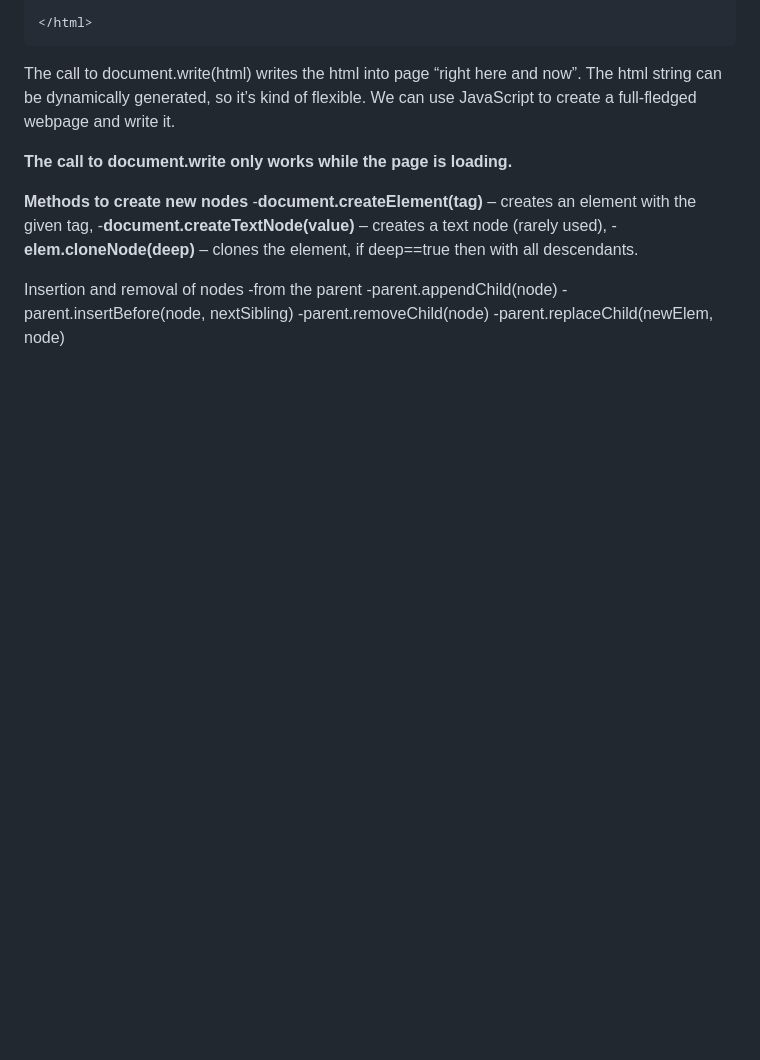
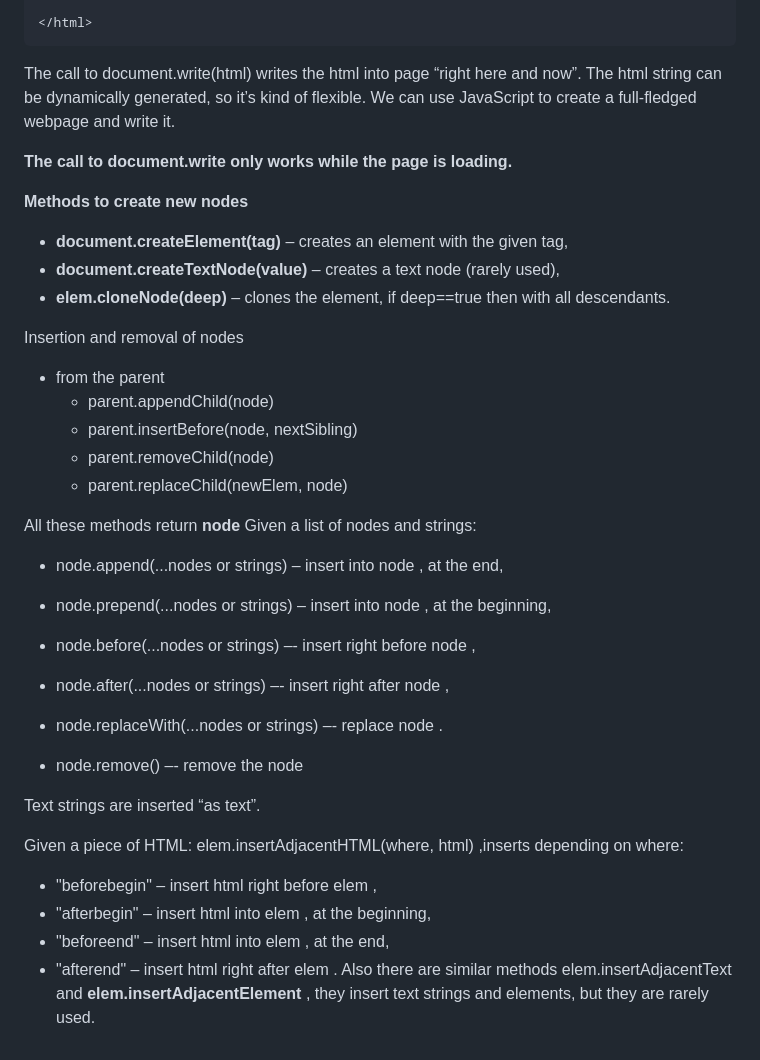
Before and after one commit to mkpbd/javascript-studay, a Markdown page: readme.md, the part around the change. GitHub-like rendering; blank space fills up the shorter version.

Commit message:
update Readme file for list

```diff
--- a/readme.md
+++ b/readme.md
@@ -289,13 +289,40 @@ We can use JavaScript to create a full-fledged webpage and write it.
 **The call to document.write only works while the page is loading.**
 
 **Methods to create new nodes**
--**document.createElement(tag)** – creates an element with the given tag,
--**document.createTextNode(value)** – creates a text node (rarely used),
--**elem.cloneNode(deep)** – clones the element, if deep==true then with all descendants.
+
+- **document.createElement(tag)** – creates an element with the given tag,
+- **document.createTextNode(value)** – creates a text node (rarely used),
+- **elem.cloneNode(deep)** – clones the element, if deep==true then with all descendants.
 
 Insertion and  removal of nodes
-  -from the parent
-    -parent.appendChild(node)
-    -parent.insertBefore(node, nextSibling)
-    -parent.removeChild(node)
-    -parent.replaceChild(newElem, node)
+
+- from the parent
+  - parent.appendChild(node)
+  - parent.insertBefore(node, nextSibling)
+  - parent.removeChild(node)
+  - parent.replaceChild(newElem, node)
+
+All these methods return **node**
+Given a list of nodes and strings:
+
+- node.append(...nodes or strings) – insert into node , at the end,
+
+- node.prepend(...nodes or strings) – insert into node , at the beginning,
+
+- node.before(...nodes or strings) –- insert right before node ,
+
+- node.after(...nodes or strings) –- insert right after node ,
+
+- node.replaceWith(...nodes or strings) –- replace node .
+
+- node.remove() –- remove the node
+
+Text strings are inserted “as text”.
+
+Given a piece of HTML: elem.insertAdjacentHTML(where, html) ,inserts depending on where:
+
+- "beforebegin" – insert html right before elem ,
+- "afterbegin" – insert html into elem , at the beginning,
+- "beforeend" – insert html into elem , at the end,
+- "afterend" – insert html right after elem .
+Also there are similar methods elem.insertAdjacentText and **elem.insertAdjacentElement** , they insert text strings and elements, but they are rarely used.
```
